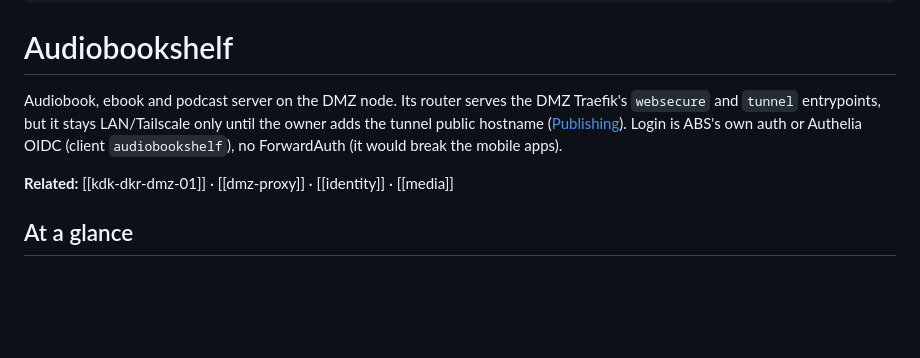
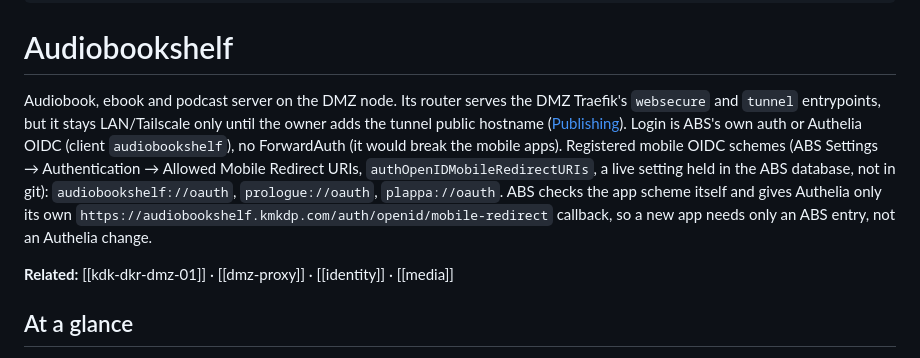
Before and after one commit to BigH3ater/kdk-lab-dkr, a Markdown page: docs/services/audiobookshelf.md, the part around the change. Drawn GitHub-style; blank space fills up the shorter version.

Commit message:
docs(audiobookshelf): list plappa://oauth in mobile OIDC schemes
Plappa SSO failed because ABS did not allow its redirect scheme. The live auth setting now holds plappa://oauth; this records the registered list and that new apps need only the ABS setting, not Authelia.

Co-Authored-By: Claude Opus 5.5 <noreply@anthropic.com>
Claude-Session: https://claude.ai/code/session_01AboMgCQ2GbKNLN6GjaMo57

```diff
--- a/docs/services/audiobookshelf.md
+++ b/docs/services/audiobookshelf.md
@@ -12,7 +12,7 @@ tags: [homelab/stack, tier/dmz, status/live]
 
 # Audiobookshelf
 
-Audiobook, ebook and podcast server on the DMZ node. Its router serves the DMZ Traefik's `websecure` and `tunnel` entrypoints, but it stays LAN/Tailscale only until the owner adds the tunnel public hostname ([Publishing](#publishing)). Login is ABS's own auth or Authelia OIDC (client `audiobookshelf`), no ForwardAuth (it would break the mobile apps).
+Audiobook, ebook and podcast server on the DMZ node. Its router serves the DMZ Traefik's `websecure` and `tunnel` entrypoints, but it stays LAN/Tailscale only until the owner adds the tunnel public hostname ([Publishing](#publishing)). Login is ABS's own auth or Authelia OIDC (client `audiobookshelf`), no ForwardAuth (it would break the mobile apps). Registered mobile OIDC schemes (ABS Settings → Authentication → Allowed Mobile Redirect URIs, `authOpenIDMobileRedirectURIs`, a live setting held in the ABS database, not in git): `audiobookshelf://oauth`, `prologue://oauth`, `plappa://oauth`. ABS checks the app scheme itself and gives Authelia only its own `https://audiobookshelf.kmkdp.com/auth/openid/mobile-redirect` callback, so a new app needs only an ABS entry, not an Authelia change.
 
 **Related:** [[kdk-dkr-dmz-01]] · [[dmz-proxy]] · [[identity]] · [[media]]
 
```
